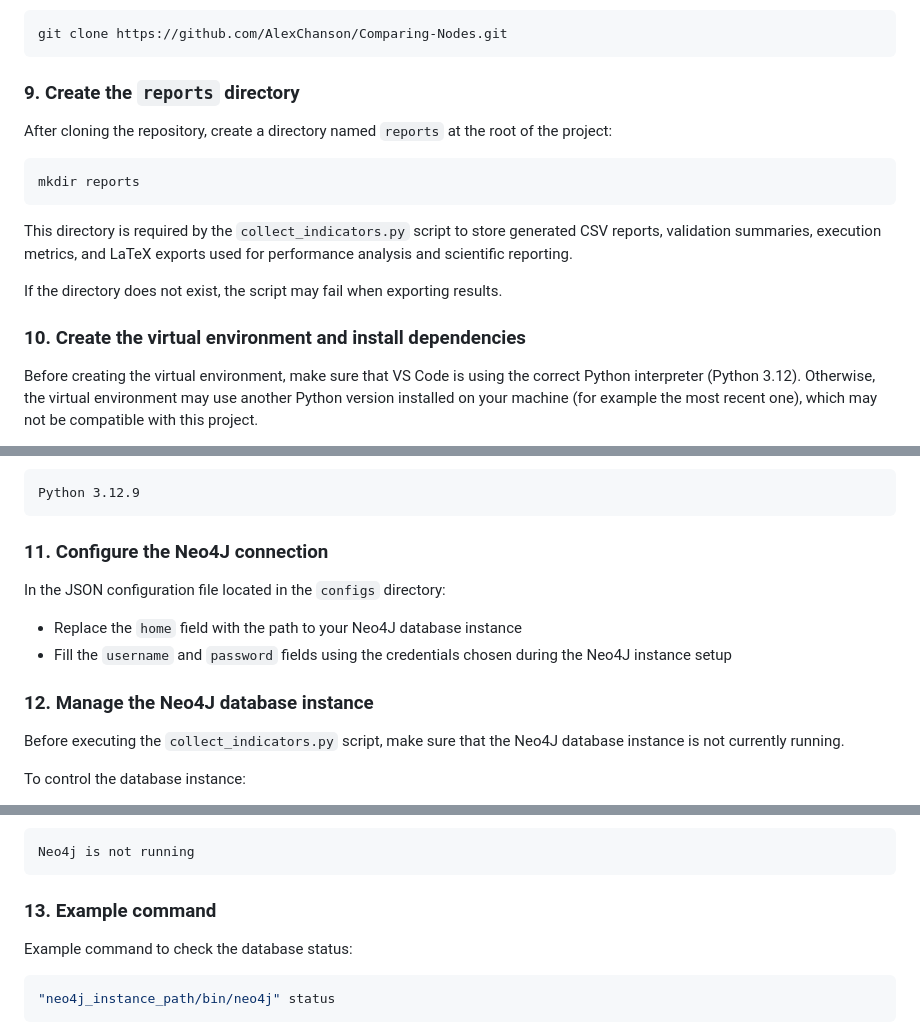
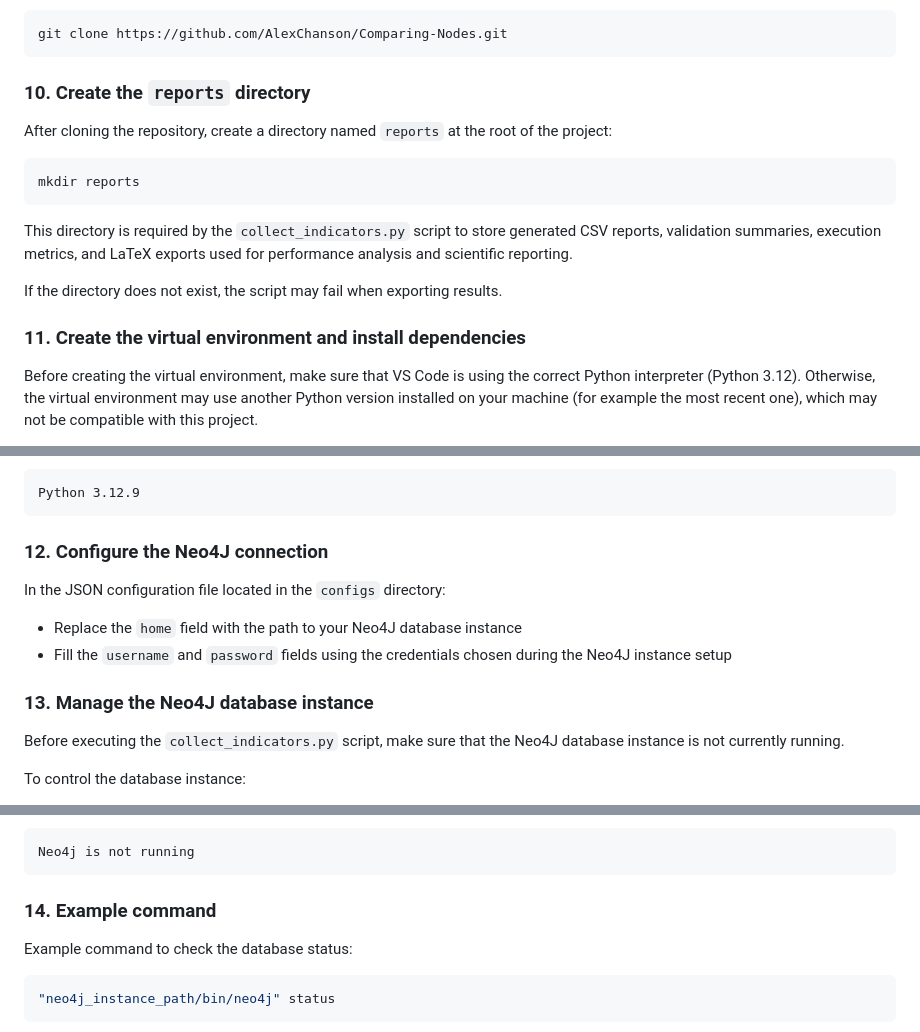
Before and after one commit to AlexChanson/Comparing-Nodes, a Markdown page: README.md, 3 parts joined by grey strips. Drawn GitHub-style.

````diff
--- a/README.md
+++ b/README.md
@@ -79,7 +138,7 @@ In VS Code:
 git clone https://github.com/AlexChanson/Comparing-Nodes.git
 ```
 
-### 9. Create the `reports` directory
+### 10. Create the `reports` directory
 
 After cloning the repository, create a directory named `reports` at the root of the project:
 
@@ -91,7 +150,7 @@ This directory is required by the `collect_indicators.py` script to store genera
 
 If the directory does not exist, the script may fail when exporting results.
 
-### 10. Create the virtual environment and install dependencies
+### 11. Create the virtual environment and install dependencies
 
 Before creating the virtual environment, make sure that VS Code is using the correct Python interpreter (Python 3.12). Otherwise, the virtual environment may use another Python version installed on your machine (for example the most recent one), which may not be compatible with this project.
 
@@ -134,14 +193,14 @@ For example, this may return:
 Python 3.12.9
 ```
 
-### 11. Configure the Neo4J connection
+### 12. Configure the Neo4J connection
 
 In the JSON configuration file located in the `configs` directory:
 
 - Replace the `home` field with the path to your Neo4J database instance
 - Fill the `username` and `password` fields using the credentials chosen during the Neo4J instance setup
 
-### 12. Manage the Neo4J database instance
+### 13. Manage the Neo4J database instance
 
 Before executing the `collect_indicators.py` script, make sure that the Neo4J database instance is not currently running.
 
@@ -160,7 +219,7 @@ The expected state before running the script is:
 Neo4j is not running
 ```
 
-### 13. Example command
+### 14. Example command
 
 Example command to check the database status:
 
````
Also changed, not shown: other parts of README.md (+63 -4 lines).
